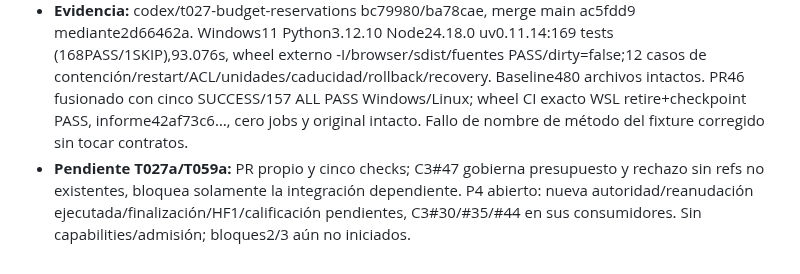
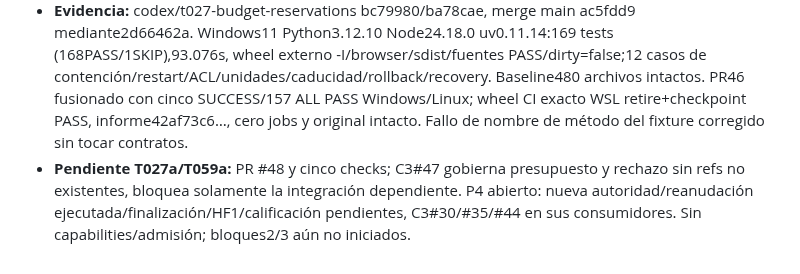
Before and after one commit to Jairomcarmona/dftlab-suite, a Markdown page: docs/reviews/REGISTRO_DEUDA.md, the part around the change. Rendered like a GitHub page.

```diff
--- a/docs/reviews/REGISTRO_DEUDA.md
+++ b/docs/reviews/REGISTRO_DEUDA.md
@@ -283,4 +283,4 @@ Estado verificado, no solo declarado:
 
 - **Implementado:** BudgetPort/SQLiteBudgetHolds, cuentas inmutables registradas por operador/IDs servidor/owner/proyecto/revisión/unidad allocated_cpu_second explícita; holds atómicos originales por operación/hash/budget_ref/claim, límites seguros/floor UTC durable. Sin conversión rank/coste, release/consume, HTTP ni admisión. Ack histórico no es permiso de dispatch; expiración/incertidumbre/restore conservan holds y RECOVERY.
 - **Evidencia:** codex/t027-budget-reservations bc79980/ba78cae, merge main ac5fdd9 mediante2d66462a. Windows11 Python3.12.10 Node24.18.0 uv0.11.14:169 tests (168PASS/1SKIP),93.076s, wheel externo -I/browser/sdist/fuentes PASS/dirty=false;12 casos de contención/restart/ACL/unidades/caducidad/rollback/recovery. Baseline480 archivos intactos. PR46 fusionado con cinco SUCCESS/157 ALL PASS Windows/Linux; wheel CI exacto WSL retire+checkpoint PASS, informe42af73c6…, cero jobs y original intacto. Fallo de nombre de método del fixture corregido sin tocar contratos.
-- **Pendiente T027a/T059a:** PR propio y cinco checks; C3#47 gobierna presupuesto y rechazo sin refs no existentes, bloquea solamente la integración dependiente. P4 abierto: nueva autoridad/reanudación ejecutada/finalización/HF1/calificación pendientes, C3#30/#35/#44 en sus consumidores. Sin capabilities/admisión; bloques2/3 aún no iniciados.
+- **Pendiente T027a/T059a:** PR #48 y cinco checks; C3#47 gobierna presupuesto y rechazo sin refs no existentes, bloquea solamente la integración dependiente. P4 abierto: nueva autoridad/reanudación ejecutada/finalización/HF1/calificación pendientes, C3#30/#35/#44 en sus consumidores. Sin capabilities/admisión; bloques2/3 aún no iniciados.
```
Also changed, not shown: docs/reviews/TRASPASO.md (+1 -1 lines).
